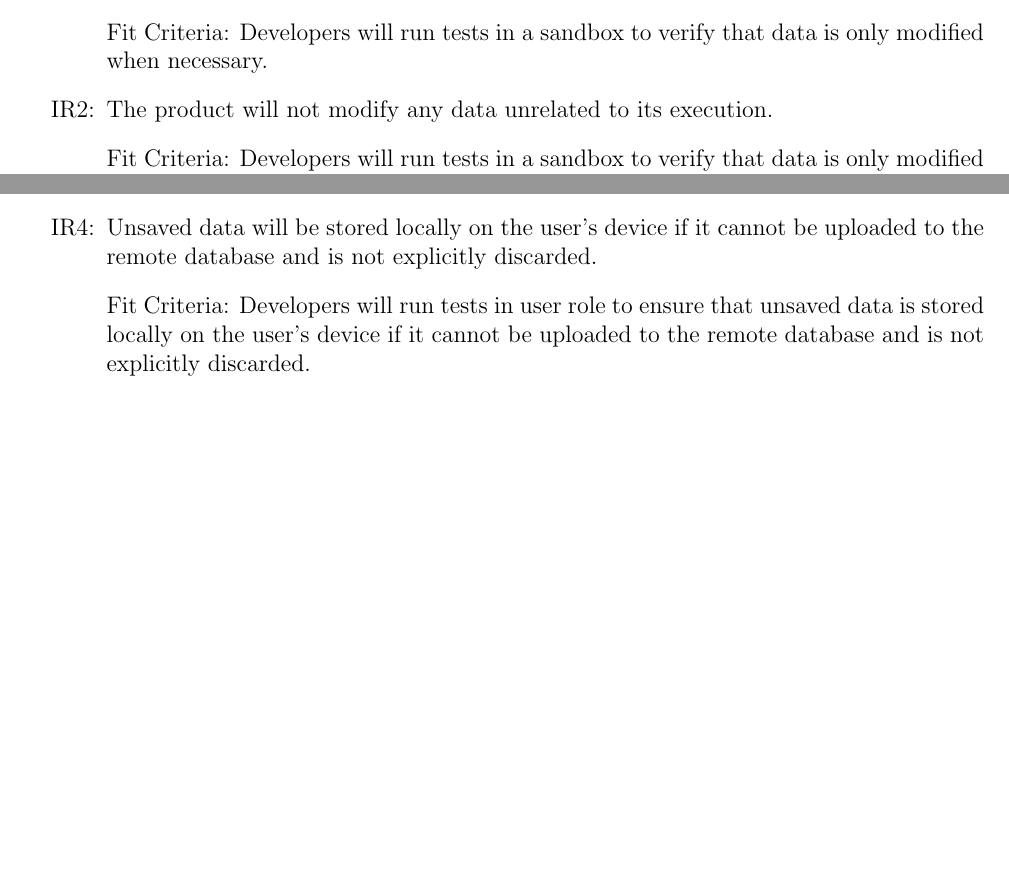
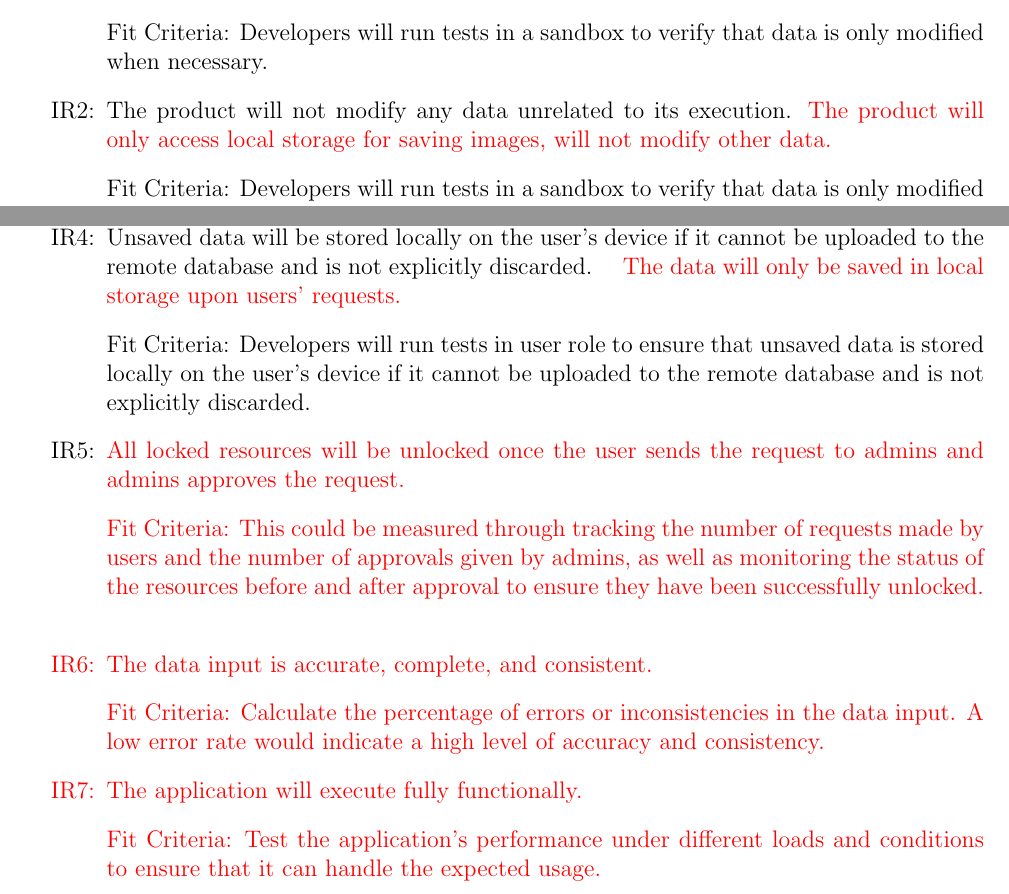
Before and after one commit to marlon4dashen/Hairesthetics, a LaTeX document (docs/SRS/SRS.tex): two parts of page 20 of 32 before the commit and two parts of page 20 of 33 after it, joined at a grey line, cut so that both start at the same text, the shorter picture padded with empty space. Compiled offline with pdfLaTeX.

Commit message:
update srs regarding changes in HA Co-authored-by: Hongwei Niu <niuh4@mcmaster.ca> Co-authored-by: Qiushi xu<xuq37@mcmaster.ca>

```diff
--- a/docs/SRS/SRS.tex
+++ b/docs/SRS/SRS.tex
@@ -655,13 +655,26 @@ N/A
 \subsubsection{Integrity Requirements}
 \begin{itemize}
     \item[IR\refstepcounter{irreqnum}\theirreqnum \label{R_Inputs}:] The product will not modify data unnecessary.
+    \textcolor{red}{The product will not touch or modify data/objects in the local storage.}
     \item[] Fit Criteria: Developers will run tests in a sandbox to verify that data is only modified when necessary.
     \item[IR\refstepcounter{irreqnum}\theirreqnum \label{R_Inputs}:] The product will not modify any data unrelated to its execution.
+     \textcolor{red}{The product will only access local storage for saving images, will not modify other data.}
     \item[] Fit Criteria: Developers will run tests in a sandbox to verify that data is only modified when it is related to its execution.
-    \item[IR\refstepcounter{irreqnum}\theirreqnum \label{R_Inputs}:] Data will be automatically backed up daily.
-     \item[] Fit Criteria: Developers will verify that the cloud database is backed up daily.
-    \item[IR\refstepcounter{irreqnum}\theirreqnum \label{R_Inputs}:] Unsaved data will be stored locally on the user's device if it cannot be uploaded to the remote database and is not explicitly discarded.
+    \item[IR\refstepcounter{irreqnum}\theirreqnum \label{R_Inputs}:]\sout{ Data will be automatically backed up daily.
+     \item[] Fit Criteria: Developers will verify that the cloud database is backed up daily.}
+    \item[IR\refstepcounter{irreqnum}\theirreqnum \label{R_Inputs}:] \sout{Unsaved data will be stored locally on the user's device if it cannot be uploaded to the remote database and is not explicitly discarded.}
+    \textcolor{red}{The data will only be saved in local storage upon users' requests.}
     \item[] Fit Criteria: Developers will run tests in user role to ensure that unsaved data is stored locally on the user's device if it cannot be uploaded to the remote database and is not explicitly discarded.
+    \item[IR\refstepcounter{irreqnum}\theirreqnum
+    \label{R_Inputs}:] \textcolor{red}{All locked resources will be unlocked once the user sends the request to admins and admins approves the request.
+    \item[] Fit Criteria: This could be measured through tracking the number of requests made by users and the number of approvals given by admins, as well as monitoring the status of the resources before and after approval to ensure they have been successfully unlocked.}
+    \textcolor{red}{
+    \item[IR\refstepcounter{irreqnum}\theirreqnum
+    \label{R_Inputs}:] The data input is accurate, complete, and consistent.
+    \item[] Fit Criteria: Calculate the percentage of errors or inconsistencies in the data input. A low error rate would indicate a high level of accuracy and consistency.
+    \item[IR\refstepcounter{irreqnum}\theirreqnum
+    \label{R_Inputs}:] The application will execute fully functionally.
+    \item[] Fit Criteria: Test the application's performance under different loads and conditions to ensure that it can handle the expected usage.}
 \end{itemize}
 
 \subsubsection{Privacy Requirements}
```
Also changed, not shown: docs/SRS/SRS.pdf, docs/SRS/SRS.tex (4 more changed lines).
